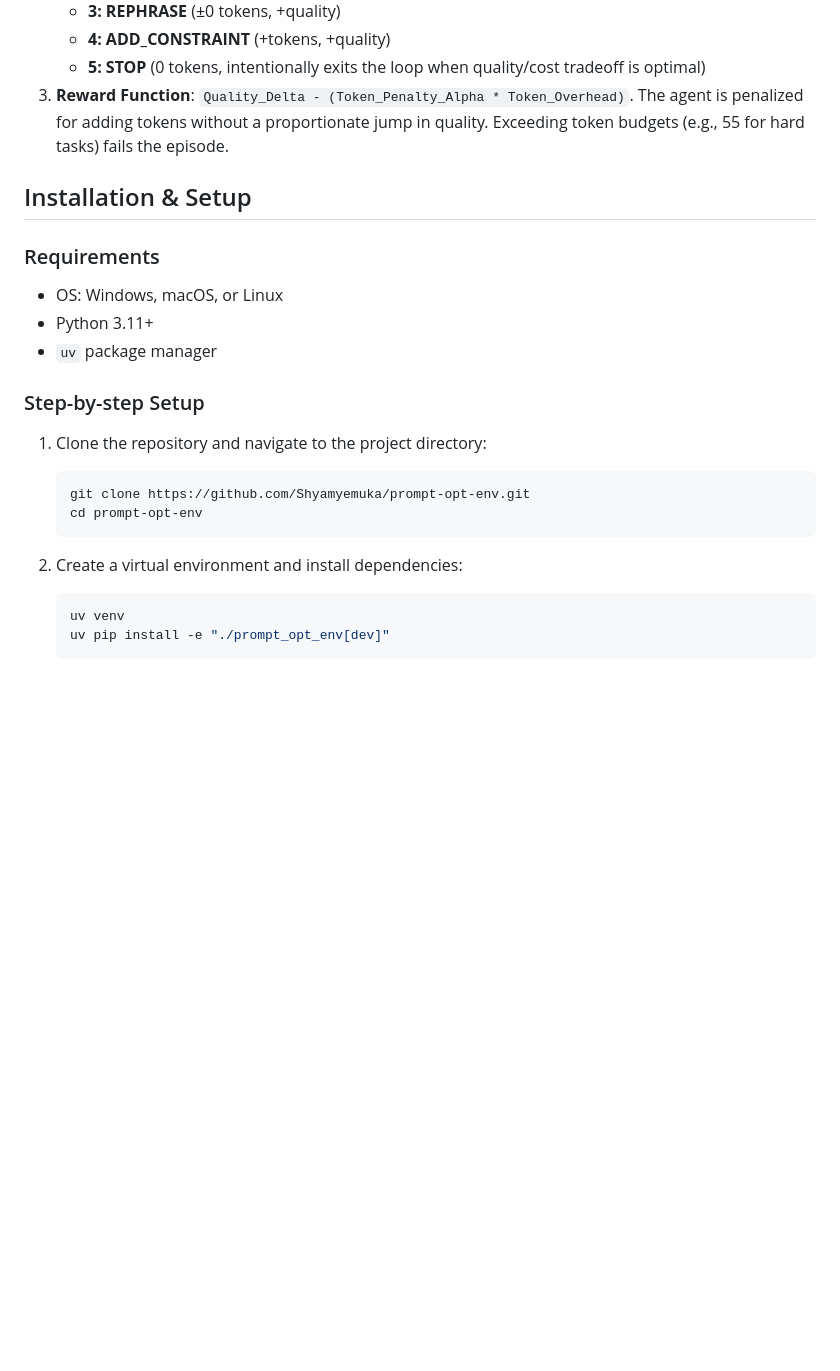
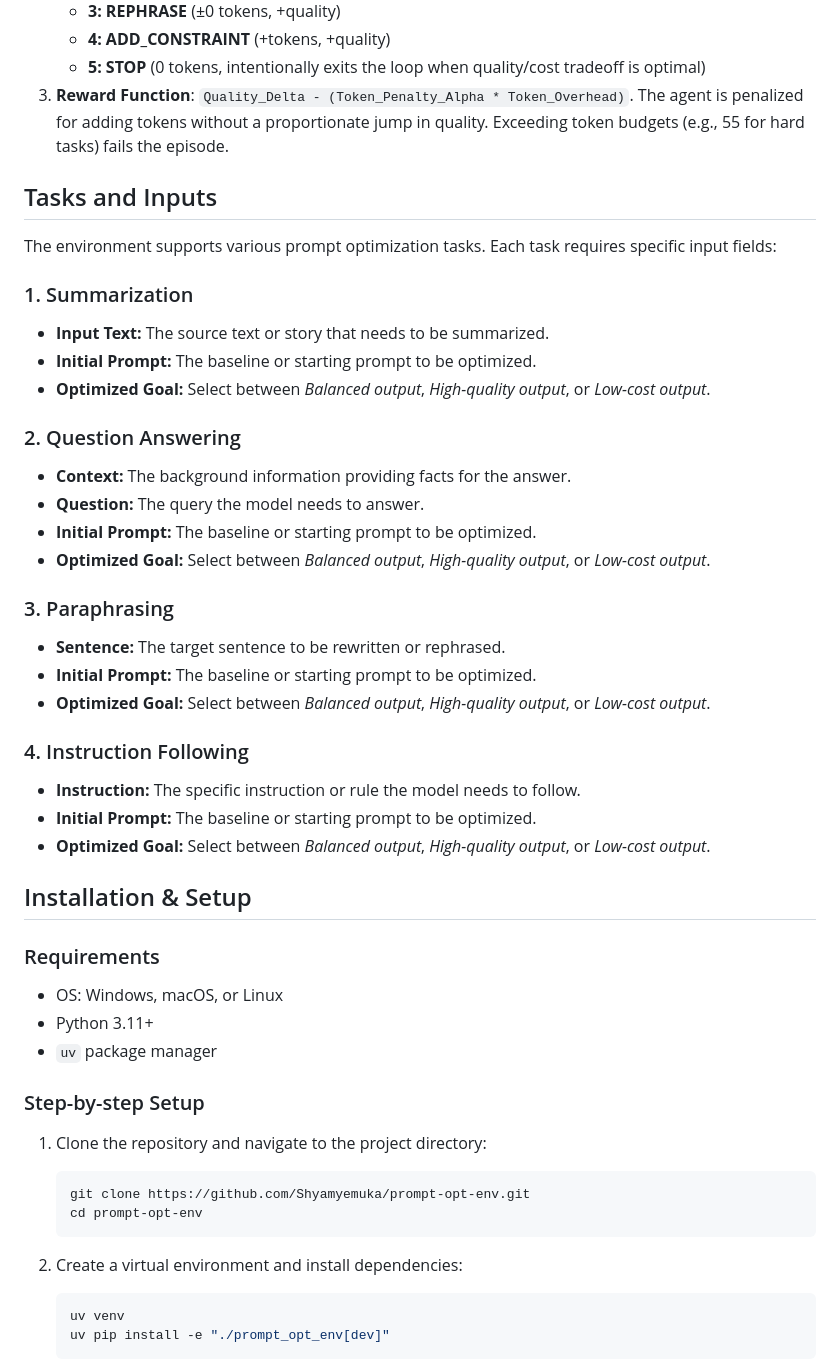
Before and after one commit to Shyamyemuka/prompt-opt-env, a Markdown page: README.md, the part around one of its changes. Drawn GitHub-style; blank space fills up the shorter version.

Commit message:
update task info

````diff
--- a/README.md
+++ b/README.md
@@ -16,9 +16,39 @@ PromptOptEnv evaluates the tradeoff between the cost of a prompt (input tokens)
    - **5: STOP** (0 tokens, intentionally exits the loop when quality/cost tradeoff is optimal)
 3. **Reward Function**: `Quality_Delta - (Token_Penalty_Alpha * Token_Overhead)`. The agent is penalized for adding tokens without a proportionate jump in quality. Exceeding token budgets (e.g., 55 for hard tasks) fails the episode.
 
+## Tasks and Inputs
+
+The environment supports various prompt optimization tasks. Each task requires specific input fields:
+
+### 1. Summarization
+
+- **Input Text:** The source text or story that needs to be summarized.
+- **Initial Prompt:** The baseline or starting prompt to be optimized.
+- **Optimized Goal:** Select between _Balanced output_, _High-quality output_, or _Low-cost output_.
+
+### 2. Question Answering
+
+- **Context:** The background information providing facts for the answer.
+- **Question:** The query the model needs to answer.
+- **Initial Prompt:** The baseline or starting prompt to be optimized.
+- **Optimized Goal:** Select between _Balanced output_, _High-quality output_, or _Low-cost output_.
+
+### 3. Paraphrasing
+
+- **Sentence:** The target sentence to be rewritten or rephrased.
+- **Initial Prompt:** The baseline or starting prompt to be optimized.
+- **Optimized Goal:** Select between _Balanced output_, _High-quality output_, or _Low-cost output_.
+
+### 4. Instruction Following
+
+- **Instruction:** The specific instruction or rule the model needs to follow.
+- **Initial Prompt:** The baseline or starting prompt to be optimized.
+- **Optimized Goal:** Select between _Balanced output_, _High-quality output_, or _Low-cost output_.
+
 ## Installation & Setup
 
 ### Requirements
+
 - OS: Windows, macOS, or Linux
 - Python 3.11+
 - `uv` package manager
@@ -26,12 +56,14 @@ PromptOptEnv evaluates the tradeoff between the cost of a prompt (input tokens)
 ### Step-by-step Setup
 
 1. Clone the repository and navigate to the project directory:
+
    ```bash
    git clone https://github.com/Shyamyemuka/prompt-opt-env.git
    cd prompt-opt-env
    ```
 
 2. Create a virtual environment and install dependencies:
+
    ```bash
    uv venv
    uv pip install -e "./prompt_opt_env[dev]"
````
Also changed, not shown: other parts of README.md (+9 -2 lines).
